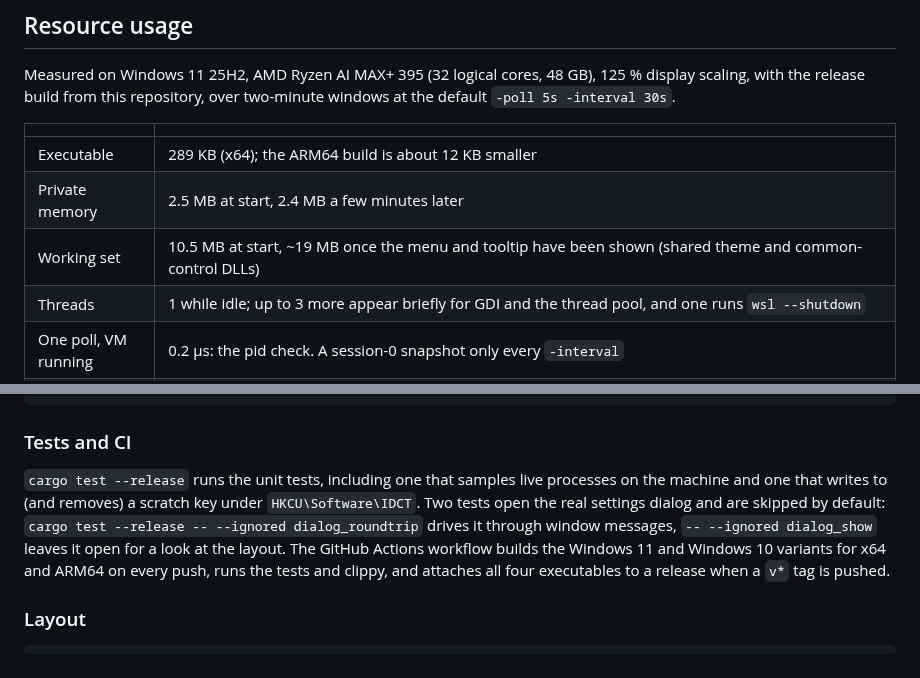
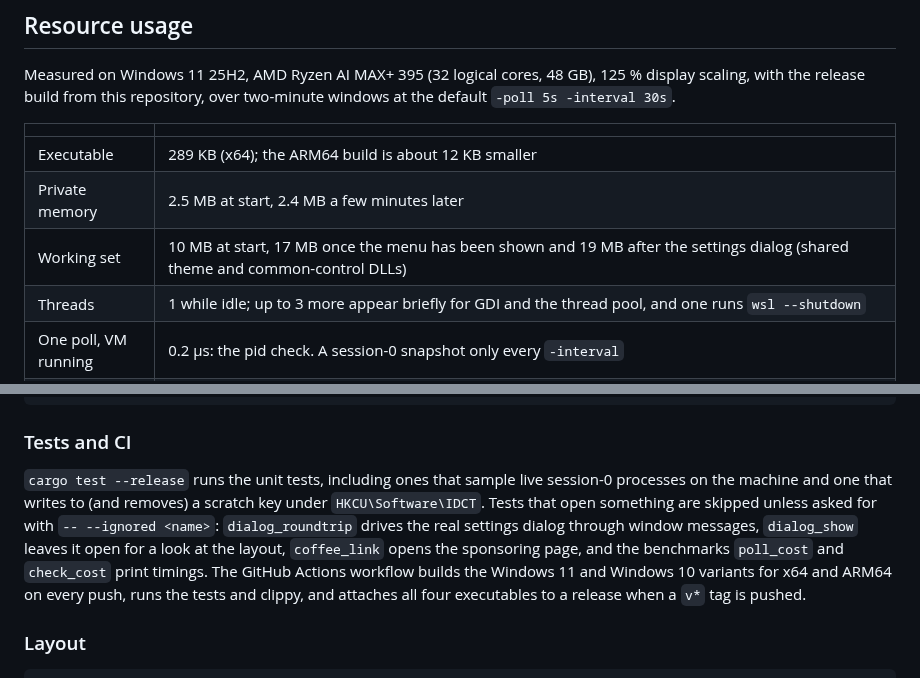
Before and after one commit to ideaconnect/wsl-tray, a Markdown page: README.md, 2 parts joined by grey strips. Drawn GitHub-style.

Commit message:
README: review pass and regenerated screenshots
Screenshots retaken with the v1.2.1 build: the menu now shows
Settings... and Buy me a coffee, the settings dialog shows the
defaults, and all five have a plain dark background. Refresh now is
described, the skipped-by-default tests are listed, and the working
set after the menu and the dialog is the measured figure.

```diff
--- a/README.md
+++ b/README.md
@@ -126,7 +127,7 @@ two-minute windows at the default `-poll 5s -interval 30s`.
 |---|---|
 | Executable | 289 KB (x64); the ARM64 build is about 12 KB smaller |
 | Private memory | 2.5 MB at start, 2.4 MB a few minutes later |
-| Working set | 10.5 MB at start, ~19 MB once the menu and tooltip have been shown (shared theme and common-control DLLs) |
+| Working set | 10 MB at start, 17 MB once the menu has been shown and 19 MB after the settings dialog (shared theme and common-control DLLs) |
 | Threads | 1 while idle; up to 3 more appear briefly for GDI and the thread pool, and one runs `wsl --shutdown` |
 | One poll, VM running | 0.2 µs: the pid check. A session-0 snapshot only every `-interval` |
 | One poll, VM off | 0.4 ms: a session-0 process-list snapshot (~260 KB; the full list would be ~830 KB and 5–7 ms) |
@@ -217,15 +218,16 @@ cargo run --release
 
 ### Tests and CI
 
-`cargo test --release` runs the unit tests, including one that samples live
-processes on the machine and one that writes to (and removes) a scratch key
-under `HKCU\Software\IDCT`. Two tests open the real settings dialog and are
-skipped by default: `cargo test --release -- --ignored dialog_roundtrip`
-drives it through window messages, `-- --ignored dialog_show` leaves it open
-for a look at the layout. The GitHub Actions workflow builds the Windows 11
-and Windows 10 variants for x64 and ARM64 on every push, runs the tests and
-clippy, and attaches all four executables to a release when a `v*` tag is
-pushed.
+`cargo test --release` runs the unit tests, including ones that sample live
+session-0 processes on the machine and one that writes to (and removes) a
+scratch key under `HKCU\Software\IDCT`. Tests that open something are skipped
+unless asked for with `-- --ignored <name>`: `dialog_roundtrip` drives the
+real settings dialog through window messages, `dialog_show` leaves it open for
+a look at the layout, `coffee_link` opens the sponsoring page, and the
+benchmarks `poll_cost` and `check_cost` print timings. The GitHub Actions
+workflow builds the Windows 11 and Windows 10 variants for x64 and ARM64 on
+every push, runs the tests and clippy, and attaches all four executables to a
+release when a `v*` tag is pushed.
 
 ### Layout
 
```
Also changed, not shown: other parts of README.md (+1 -0 lines), docs/menu.png, docs/settings.png, docs/tooltip.png, docs/tray-running.png, docs/tray-stopped.png.
